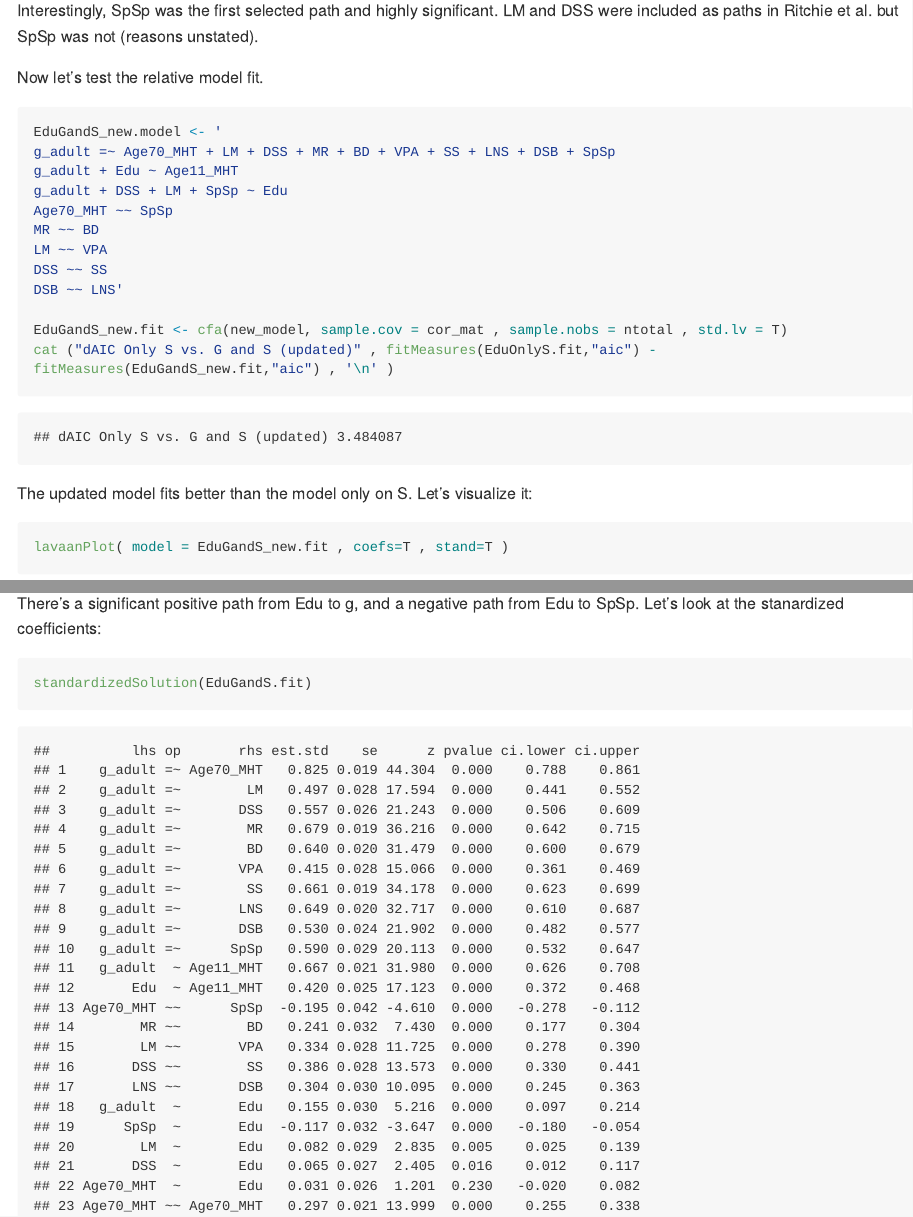
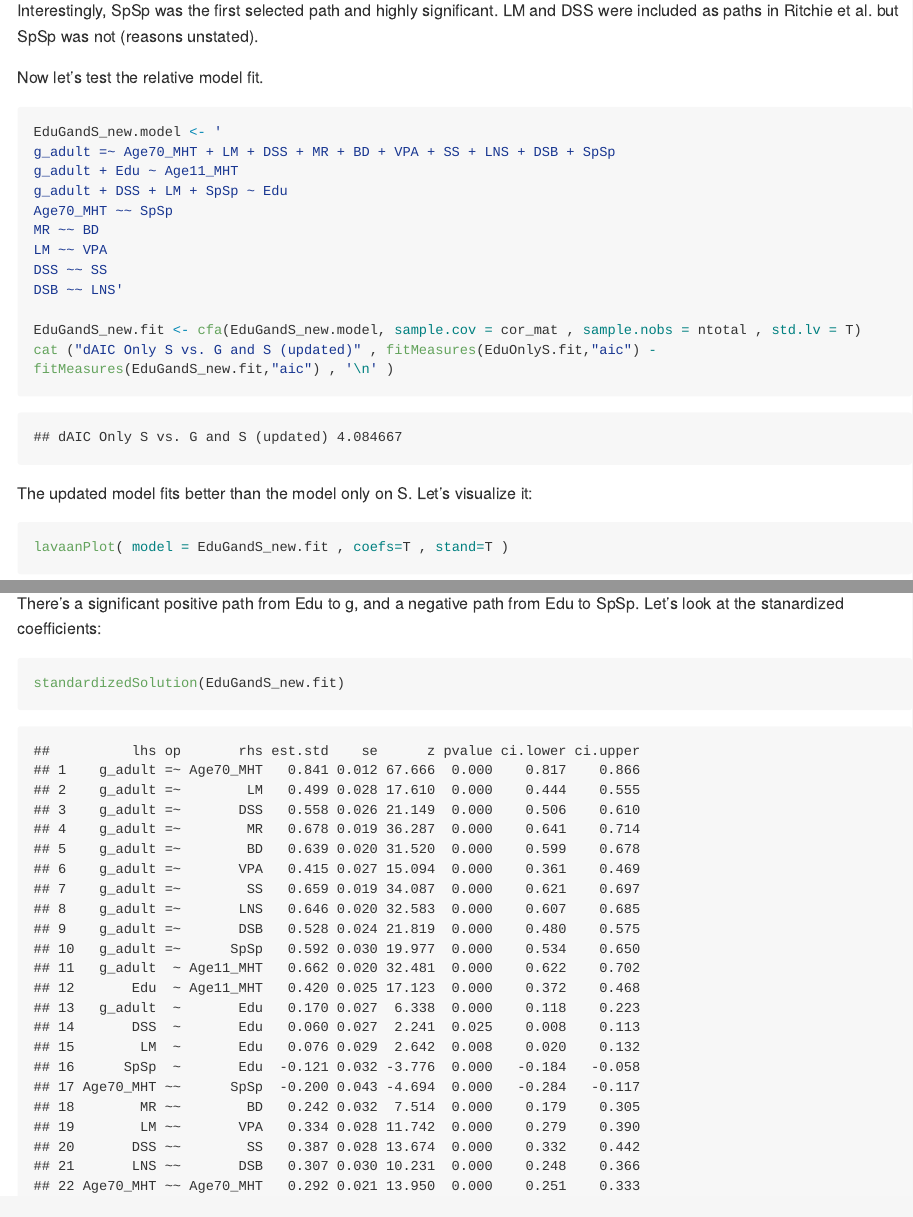
Before and after one commit to gusevlab/hsq_ancestry_examples, an R Markdown document (iq/ritchie_reanal/ritchie_reanalysis.Rmd): the page in a window 1100 px wide, from 4090 px down, and a second part further down, joined at a grey line. Rendered offline with R 4.5, knitr and Pandoc, with nearby package versions; some code elsewhere in the file could not run offline; long lines of code are wrapped; common packages that the code uses without loading them are loaded.

Commit message:
Add files via upload

````diff
--- a/iq/ritchie_reanal/ritchie_reanalysis.Rmd
+++ b/iq/ritchie_reanal/ritchie_reanalysis.Rmd
@@ -157,7 +157,7 @@ LM ~~ VPA
 DSS ~~ SS
 DSB ~~ LNS'
 
-EduGandS_new.fit <- cfa(new_model, sample.cov = cor_mat , sample.nobs = ntotal , std.lv = T)
+EduGandS_new.fit <- cfa(EduGandS_new.model, sample.cov = cor_mat , sample.nobs = ntotal , std.lv = T)
 cat ("dAIC Only S vs. G and S (updated)" , fitMeasures(EduOnlyS.fit,"aic") - fitMeasures(EduGandS_new.fit,"aic") , '\n' )
 ```
 
@@ -169,7 +169,7 @@ lavaanPlot( model = EduGandS_new.fit , coefs=T , stand=T )
 There's a significant positive path from Edu to g, and a negative path from Edu to SpSp. Let's look at the stanardized coefficients:
 
 ```{r}
-standardizedSolution(EduGandS.fit)
+standardizedSolution(EduGandS_new.fit)
 ```
 
 ## Sensitivity analysis: Remove SpSp entirely from the analysis
````
Also changed, not shown: iq/ritchie_reanal/ritchie_reanalysis.md, iq/ritchie_reanal/ritchie_reanalysis_files/figure-gfm/unnamed-chunk-8-1.png.
